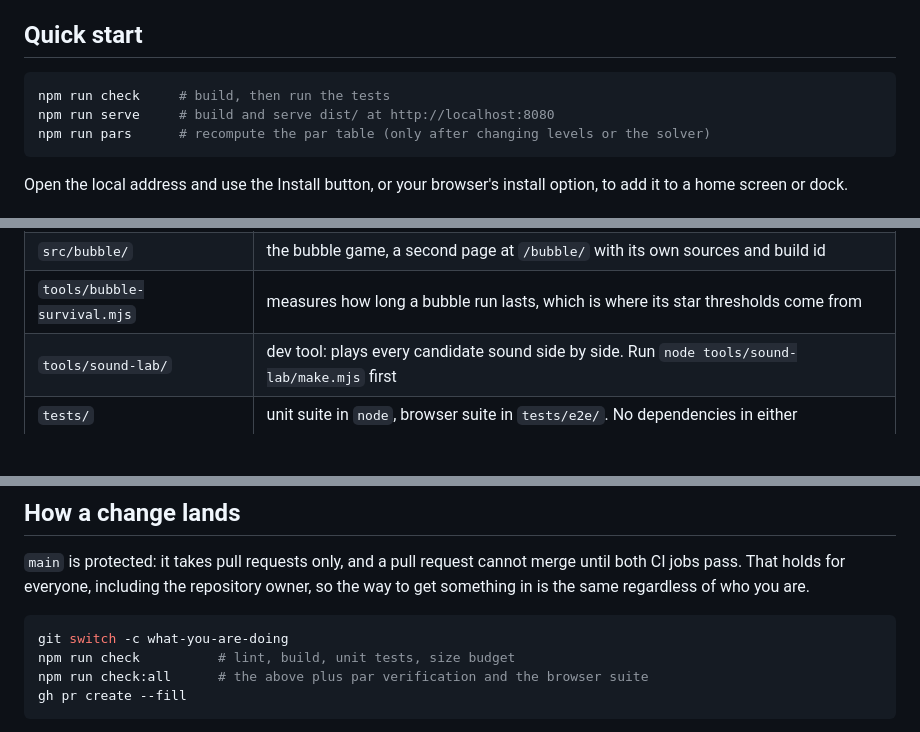
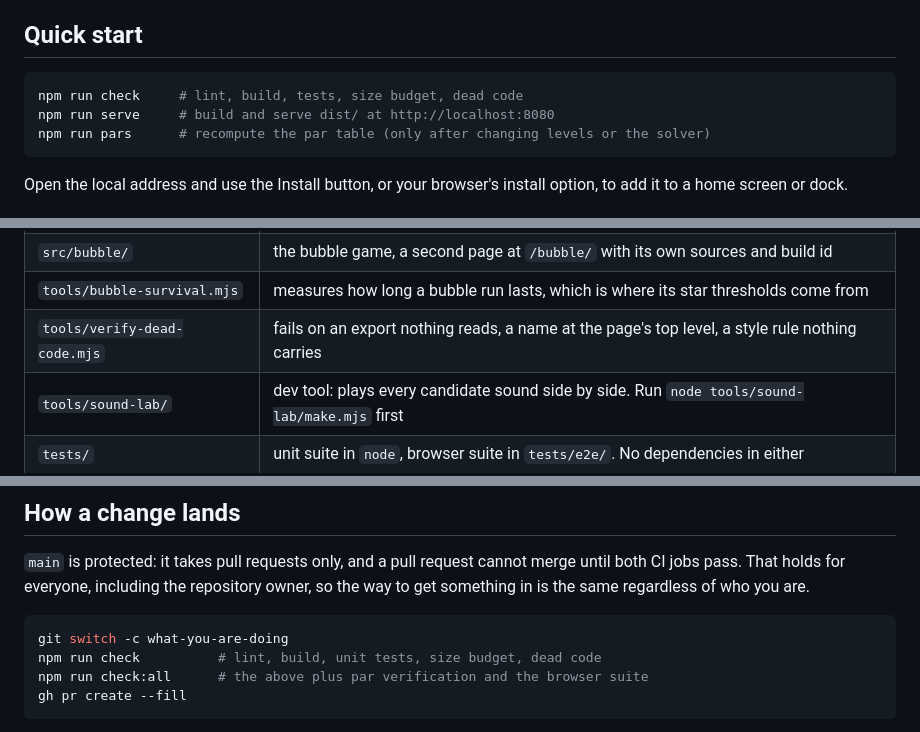
Before and after one commit to obartra/decanter, a Markdown page: README.md, 3 parts joined by grey strips. GitHub-like rendering; blank space fills up the shorter version.

Commit message:
Put the new check in the README, where the others already are
Co-authored-by: Claude Opus 5 <noreply@anthropic.com>

````diff
--- a/README.md
+++ b/README.md
@@ -9,7 +9,7 @@ with the app.
 ## Quick start
 
 ```sh
-npm run check     # build, then run the tests
+npm run check     # lint, build, tests, size budget, dead code
 npm run serve     # build and serve dist/ at http://localhost:8080
 npm run pars      # recompute the par table (only after changing levels or the solver)
 ```
@@ -32,6 +32,7 @@ option, to add it to a home screen or dock.
 | `tools/pars.mjs` | solves every level offline and writes the par table |
 | `src/bubble/` | the bubble game, a second page at `/bubble/` with its own sources and build id |
 | `tools/bubble-survival.mjs` | measures how long a bubble run lasts, which is where its star thresholds come from |
+| `tools/verify-dead-code.mjs` | fails on an export nothing reads, a name at the page's top level, a style rule nothing carries |
 | `tools/sound-lab/` | dev tool: plays every candidate sound side by side. Run `node tools/sound-lab/make.mjs` first |
 | `tests/` | unit suite in `node`, browser suite in `tests/e2e/`. No dependencies in either |
 | `dist/` | build output, generated by `npm run build`, not committed |
@@ -57,7 +58,7 @@ owner, so the way to get something in is the same regardless of who you are.
 
 ```bash
 git switch -c what-you-are-doing
-npm run check          # lint, build, unit tests, size budget
+npm run check          # lint, build, unit tests, size budget, dead code
 npm run check:all      # the above plus par verification and the browser suite
 gh pr create --fill
 ```
````
